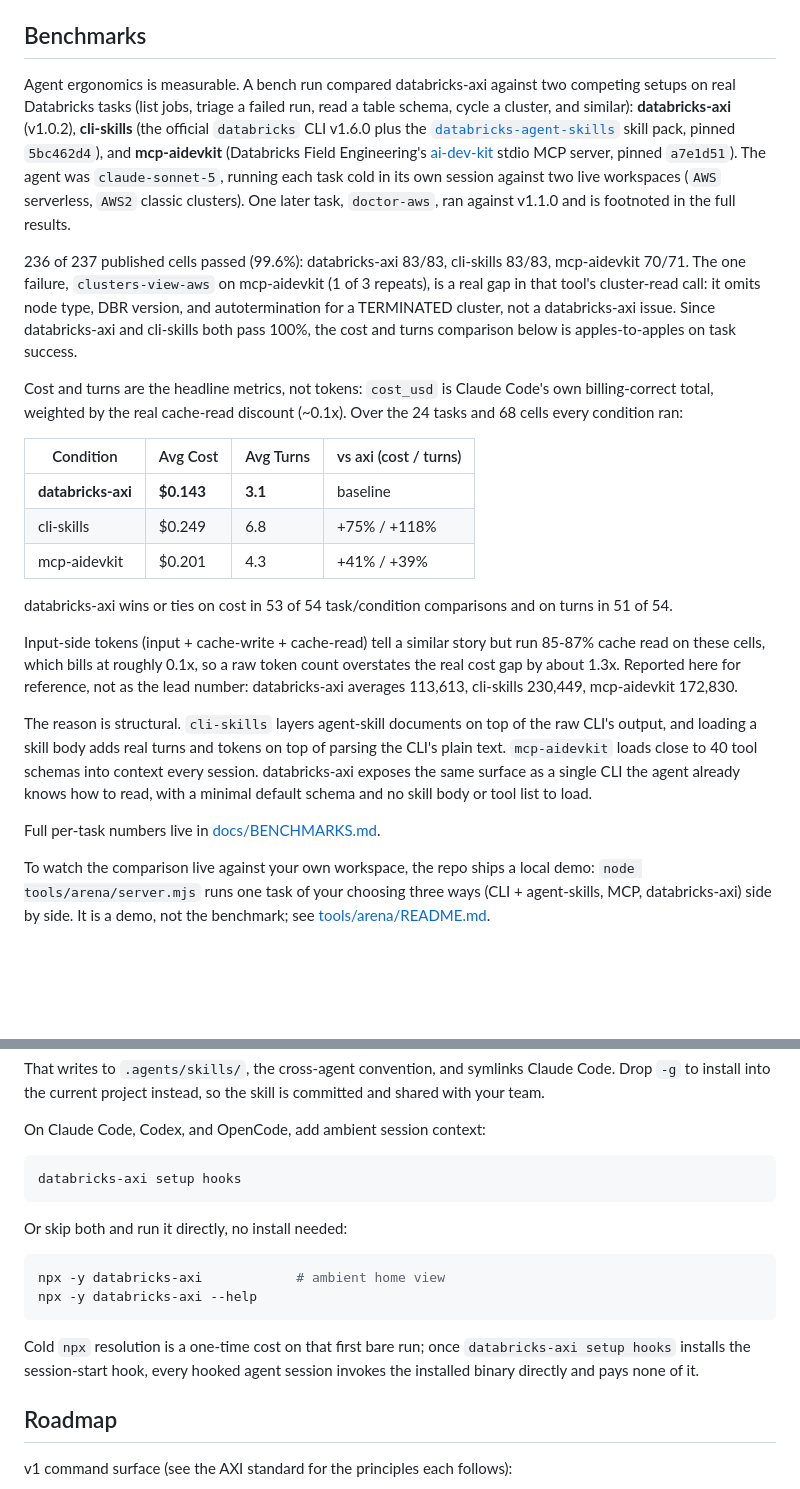
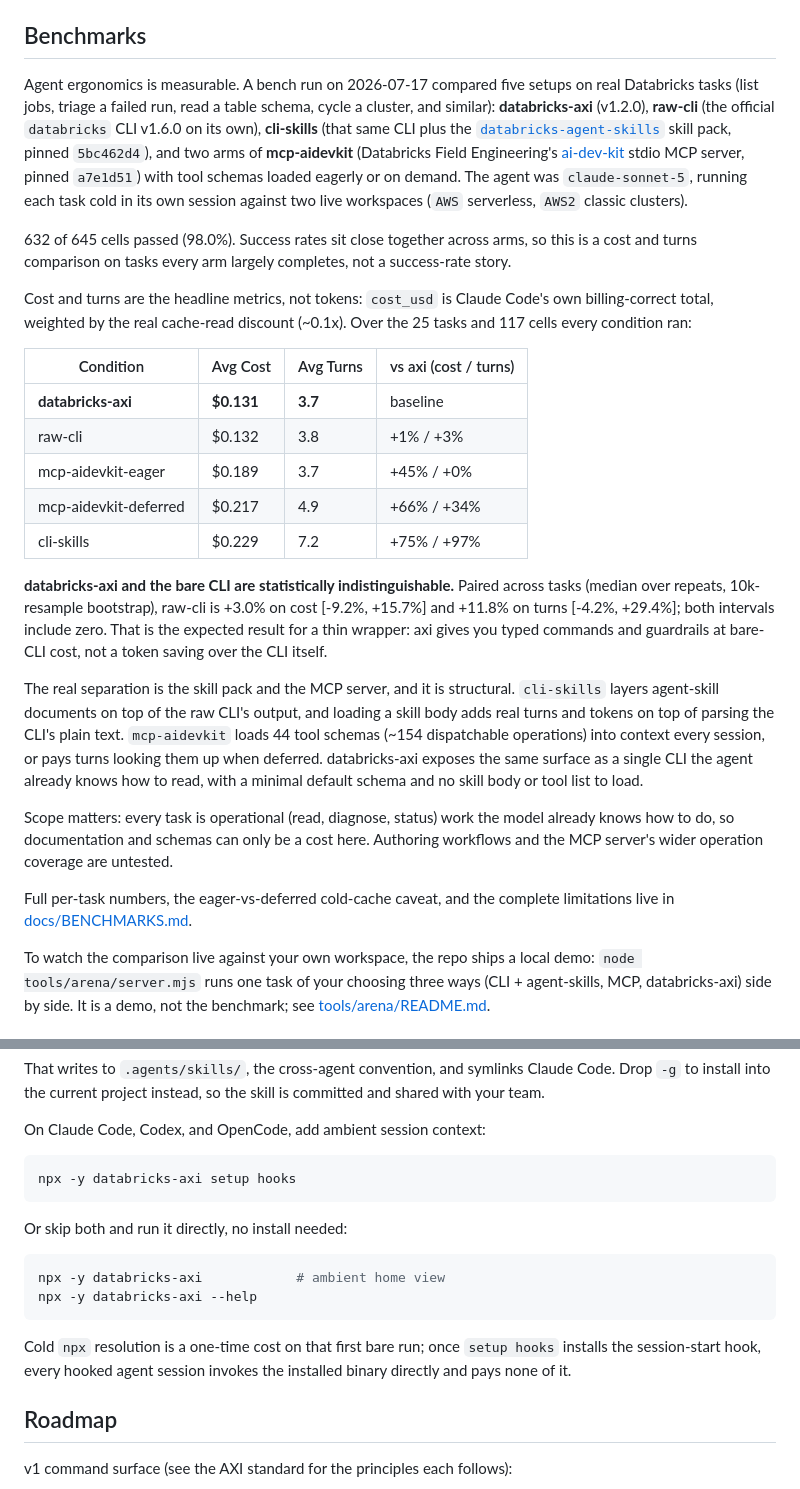
Before and after one commit to p33ves/databricks-axi, a Markdown page: README.md, 2 parts joined by grey strips. GitHub-like rendering; blank space fills up the shorter version.

Commit message:
no-mistakes(review): docs: sync README benchmarks with five-arm v1.2.0 results

````diff
--- a/README.md
+++ b/README.md
@@ -102,54 +102,58 @@ parse out of prose, nothing to guess.
 
 ## Benchmarks
 
-Agent ergonomics is measurable. A bench run compared databricks-axi against
-two competing setups on real Databricks tasks (list jobs, triage a failed
-run, read a table schema, cycle a cluster, and similar): **databricks-axi**
-(v1.0.2), **cli-skills** (the official `databricks` CLI v1.6.0 plus the
+Agent ergonomics is measurable. A bench run on 2026-07-17 compared five
+setups on real Databricks tasks (list jobs, triage a failed run, read a
+table schema, cycle a cluster, and similar): **databricks-axi** (v1.2.0),
+**raw-cli** (the official `databricks` CLI v1.6.0 on its own),
+**cli-skills** (that same CLI plus the
 [`databricks-agent-skills`](https://github.com/databricks/databricks-agent-skills)
-skill pack, pinned `5bc462d4`), and
+skill pack, pinned `5bc462d4`), and two arms of
 **mcp-aidevkit** (Databricks Field Engineering's
 [ai-dev-kit](https://github.com/databricks-solutions/ai-dev-kit) stdio MCP
-server, pinned `a7e1d51`). The agent was `claude-sonnet-5`, running each
-task cold in its own session against two live workspaces (`AWS` serverless,
-`AWS2` classic clusters). One later task, `doctor-aws`, ran against v1.1.0
-and is footnoted in the full results.
+server, pinned `a7e1d51`) with tool schemas loaded eagerly or on demand.
+The agent was `claude-sonnet-5`, running each task cold in its own session
+against two live workspaces (`AWS` serverless, `AWS2` classic clusters).
 
-236 of 237 published cells passed (99.6%): databricks-axi 83/83, cli-skills
-83/83, mcp-aidevkit 70/71. The one failure, `clusters-view-aws` on
-mcp-aidevkit (1 of 3 repeats), is a real gap in that tool's cluster-read
-call: it omits node type, DBR version, and autotermination for a
-TERMINATED cluster, not a databricks-axi issue. Since databricks-axi and
-cli-skills both pass 100%, the cost and turns comparison below is
-apples-to-apples on task success.
+632 of 645 cells passed (98.0%). Success rates sit close together across
+arms, so this is a cost and turns comparison on tasks every arm largely
+completes, not a success-rate story.
 
 Cost and turns are the headline metrics, not tokens: `cost_usd` is Claude
 Code's own billing-correct total, weighted by the real cache-read discount
-(~0.1x). Over the 24 tasks and 68 cells every condition ran:
+(~0.1x). Over the 25 tasks and 117 cells every condition ran:
 
-| Condition          | Avg Cost   | Avg Turns | vs axi (cost / turns) |
-| ------------------ | ---------- | --------- | --------------------- |
-| **databricks-axi** | **$0.143** | **3.1**   | baseline              |
-| cli-skills         | $0.249     | 6.8       | +75% / +118%          |
-| mcp-aidevkit       | $0.201     | 4.3       | +41% / +39%           |
+| Condition             | Avg Cost   | Avg Turns | vs axi (cost / turns) |
+| --------------------- | ---------- | --------- | --------------------- |
+| **databricks-axi**    | **$0.131** | **3.7**   | baseline              |
+| raw-cli               | $0.132     | 3.8       | +1% / +3%             |
+| mcp-aidevkit-eager    | $0.189     | 3.7       | +45% / +0%            |
+| mcp-aidevkit-deferred | $0.217     | 4.9       | +66% / +34%           |
+| cli-skills            | $0.229     | 7.2       | +75% / +97%           |
 
-databricks-axi wins or ties on cost in 53 of 54 task/condition comparisons
-and on turns in 51 of 54.
+**databricks-axi and the bare CLI are statistically indistinguishable.**
+Paired across tasks (median over repeats, 10k-resample bootstrap), raw-cli
+is +3.0% on cost [-9.2%, +15.7%] and +11.8% on turns [-4.2%, +29.4%]; both
+intervals include zero. That is the expected result for a thin wrapper: axi
+gives you typed commands and guardrails at bare-CLI cost, not a token
+saving over the CLI itself.
 
-Input-side tokens (input + cache-write + cache-read) tell a similar story
-but run 85-87% cache read on these cells, which bills at roughly 0.1x, so a
-raw token count overstates the real cost gap by about 1.3x. Reported here
-for reference, not as the lead number: databricks-axi averages 113,613,
-cli-skills 230,449, mcp-aidevkit 172,830.
+The real separation is the skill pack and the MCP server, and it is
+structural. `cli-skills` layers agent-skill documents on top of the raw
+CLI's output, and loading a skill body adds real turns and tokens on top of
+parsing the CLI's plain text. `mcp-aidevkit` loads 44 tool schemas
+(~154 dispatchable operations) into context every session, or pays turns
+looking them up when deferred. databricks-axi exposes the same surface as a
+single CLI the agent already knows how to read, with a minimal default
+schema and no skill body or tool list to load.
 
-The reason is structural. `cli-skills` layers agent-skill documents on top
-of the raw CLI's output, and loading a skill body adds real turns and
-tokens on top of parsing the CLI's plain text. `mcp-aidevkit` loads close
-to 40 tool schemas into context every session. databricks-axi exposes the
-same surface as a single CLI the agent already knows how to read, with a
-minimal default schema and no skill body or tool list to load.
+Scope matters: every task is operational (read, diagnose, status) work the
+model already knows how to do, so documentation and schemas can only be a
+cost here. Authoring workflows and the MCP server's wider operation
+coverage are untested.
 
-Full per-task numbers live in [docs/BENCHMARKS.md](docs/BENCHMARKS.md).
+Full per-task numbers, the eager-vs-deferred cold-cache caveat, and the
+complete limitations live in [docs/BENCHMARKS.md](docs/BENCHMARKS.md).
 
 To watch the comparison live against your own workspace, the repo ships a
 local demo: `node tools/arena/server.mjs` runs one task of your choosing
@@ -180,7 +184,7 @@ skill is committed and shared with your team.
 On Claude Code, Codex, and OpenCode, add ambient session context:
 
 ```bash
-databricks-axi setup hooks
+npx -y databricks-axi setup hooks
 ```
 
 Or skip both and run it directly, no install needed:
@@ -191,7 +195,7 @@ npx -y databricks-axi --help
 ```
 
 Cold `npx` resolution is a one-time cost on that first bare run; once
-`databricks-axi setup hooks` installs the session-start hook, every hooked
+`setup hooks` installs the session-start hook, every hooked
 agent session invokes the installed binary directly and pays none of it.
 
 ## Roadmap
````
